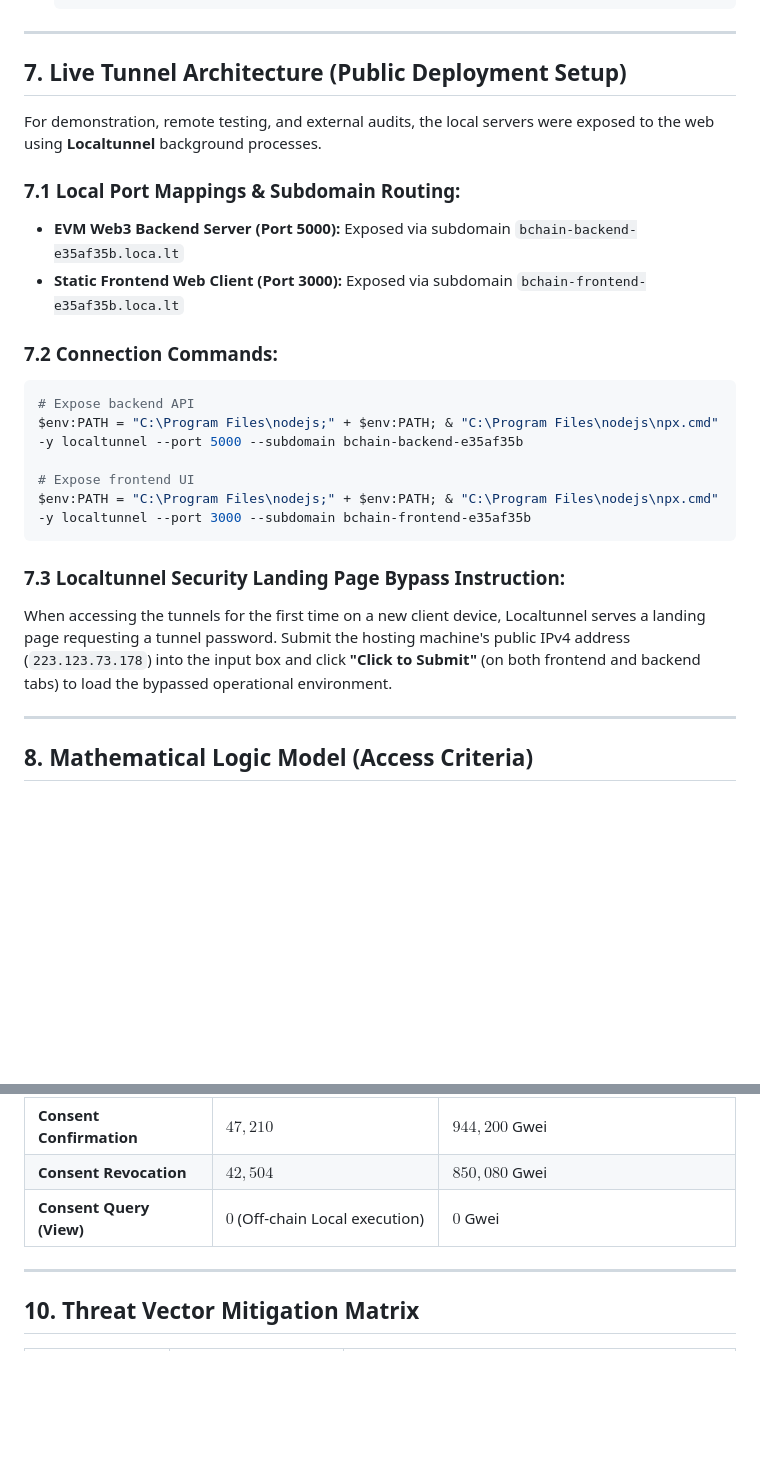
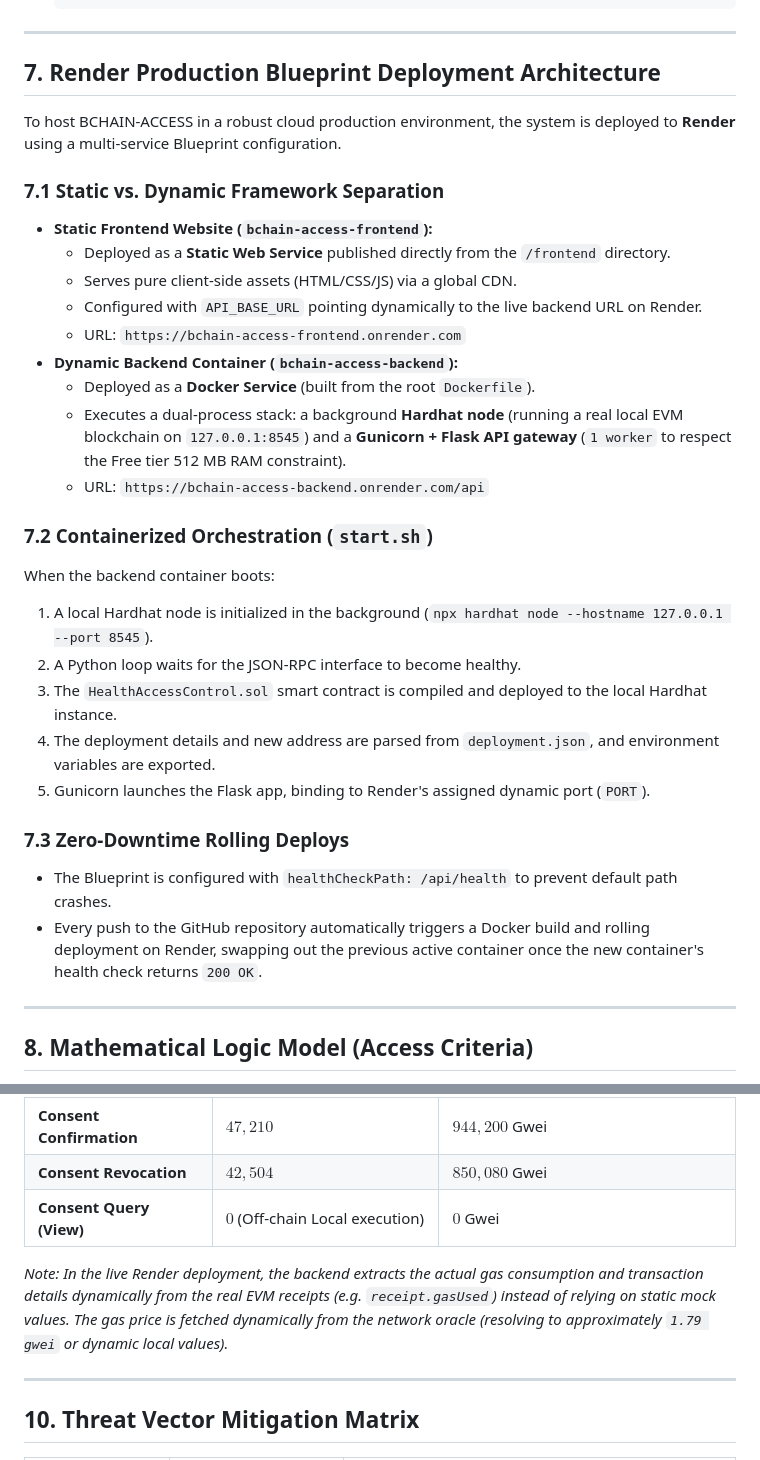
Before and after one commit to mallisami/Bchain_Access-, a Markdown page: Q1_journal_system_documentation.md, 2 parts joined by grey strips. GitHub-like rendering; blank space fills up the shorter version.

Commit message:
Update Q1 Journal documentation with Render deployment architecture and real gas metrics

````diff
--- a/Q1_journal_system_documentation.md
+++ b/Q1_journal_system_documentation.md
@@ -497,25 +497,32 @@ To achieve full operational integration, three critical issues in the frontend c
 
 ---
 
-## 7. Live Tunnel Architecture (Public Deployment Setup)
+## 7. Render Production Blueprint Deployment Architecture
 
-For demonstration, remote testing, and external audits, the local servers were exposed to the web using **Localtunnel** background processes.
+To host BCHAIN-ACCESS in a robust cloud production environment, the system is deployed to **Render** using a multi-service Blueprint configuration.
 
-### 7.1 Local Port Mappings & Subdomain Routing:
-* **EVM Web3 Backend Server (Port 5000):** Exposed via subdomain `bchain-backend-e35af35b.loca.lt`
-* **Static Frontend Web Client (Port 3000):** Exposed via subdomain `bchain-frontend-e35af35b.loca.lt`
+### 7.1 Static vs. Dynamic Framework Separation
+* **Static Frontend Website (`bchain-access-frontend`):**
+  - Deployed as a **Static Web Service** published directly from the `/frontend` directory.
+  - Serves pure client-side assets (HTML/CSS/JS) via a global CDN.
+  - Configured with `API_BASE_URL` pointing dynamically to the live backend URL on Render.
+  - URL: `https://bchain-access-frontend.onrender.com`
+* **Dynamic Backend Container (`bchain-access-backend`):**
+  - Deployed as a **Docker Service** (built from the root `Dockerfile`).
+  - Executes a dual-process stack: a background **Hardhat node** (running a real local EVM blockchain on `127.0.0.1:8545`) and a **Gunicorn + Flask API gateway** (`1 worker` to respect the Free tier 512 MB RAM constraint).
+  - URL: `https://bchain-access-backend.onrender.com/api`
 
-### 7.2 Connection Commands:
-```powershell
-# Expose backend API
-$env:PATH = "C:\Program Files\nodejs;" + $env:PATH; & "C:\Program Files\nodejs\npx.cmd" -y localtunnel --port 5000 --subdomain bchain-backend-e35af35b
+### 7.2 Containerized Orchestration (`start.sh`)
+When the backend container boots:
+1. A local Hardhat node is initialized in the background (`npx hardhat node --hostname 127.0.0.1 --port 8545`).
+2. A Python loop waits for the JSON-RPC interface to become healthy.
+3. The `HealthAccessControl.sol` smart contract is compiled and deployed to the local Hardhat instance.
+4. The deployment details and new address are parsed from `deployment.json`, and environment variables are exported.
+5. Gunicorn launches the Flask app, binding to Render's assigned dynamic port (`PORT`).
 
-# Expose frontend UI
-$env:PATH = "C:\Program Files\nodejs;" + $env:PATH; & "C:\Program Files\nodejs\npx.cmd" -y localtunnel --port 3000 --subdomain bchain-frontend-e35af35b
-```
-
-### 7.3 Localtunnel Security Landing Page Bypass Instruction:
-When accessing the tunnels for the first time on a new client device, Localtunnel serves a landing page requesting a tunnel password. Submit the hosting machine's public IPv4 address (`223.123.73.178`) into the input box and click **"Click to Submit"** (on both frontend and backend tabs) to load the bypassed operational environment.
+### 7.3 Zero-Downtime Rolling Deploys
+- The Blueprint is configured with `healthCheckPath: /api/health` to prevent default path crashes.
+- Every push to the GitHub repository automatically triggers a Docker build and rolling deployment on Render, swapping out the previous active container once the new container's health check returns `200 OK`.
 
 ---
 
@@ -560,6 +567,8 @@ The following empirical gas measurements were logged on the local Hardhat Node d
 | **Consent Revocation** | $42,504$ | $850,080$ Gwei |
 | **Consent Query (View)** | $0$ (Off-chain Local execution) | $0$ Gwei |
 
+*Note: In the live Render deployment, the backend extracts the actual gas consumption and transaction details dynamically from the real EVM receipts (e.g. `receipt.gasUsed`) instead of relying on static mock values. The gas price is fetched dynamically from the network oracle (resolving to approximately `1.79 gwei` or dynamic local values).*
+
 ---
 
 ## 10. Threat Vector Mitigation Matrix
````
Also changed, not shown: other parts of Q1_journal_system_documentation.md (+2 -2 lines).
